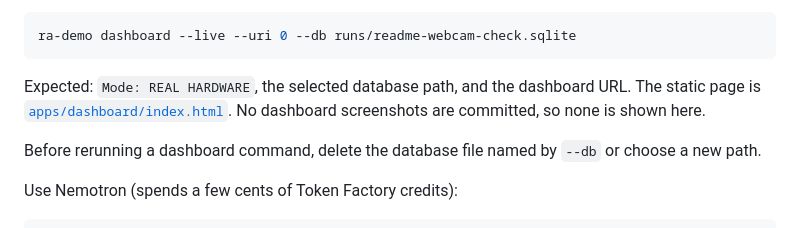
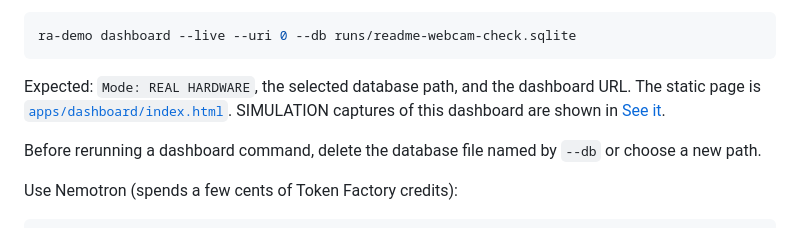
Before and after one commit to aiambo08/nebiusxnvidia_hackathon, a Markdown page: README.md, the part around one of its changes. Drawn GitHub-style.

````diff
--- a/README.md
+++ b/README.md
@@ -147,8 +166,8 @@ ra-demo dashboard --live --uri 0 --db runs/readme-webcam-check.sqlite
 ```
 
 Expected: `Mode: REAL HARDWARE`, the selected database path, and the dashboard URL. The static page
-is [`apps/dashboard/index.html`](apps/dashboard/index.html). No dashboard screenshots are committed,
-so none is shown here.
+is [`apps/dashboard/index.html`](apps/dashboard/index.html). SIMULATION captures of this dashboard
+are shown in [See it](#see-it-simulation).
 
 Before rerunning a dashboard command, delete the database file named by `--db` or choose a new path.
 
````
Also changed, not shown: other parts of README.md (+19 -0 lines), docs/agents/PROJECT_STATE.md (+1 -0 lines), docs/agents/TASKS.md (+1 -0 lines), docs/media/README.md (added, +19 -0 lines), docs/media/dashboard-bad_action.gif (added), docs/media/dashboard-nemotron-defocus.gif (added), docs/media/fault-gallery.png (added), docs/media/nemotron-live-call.png (added), 2 other files.
